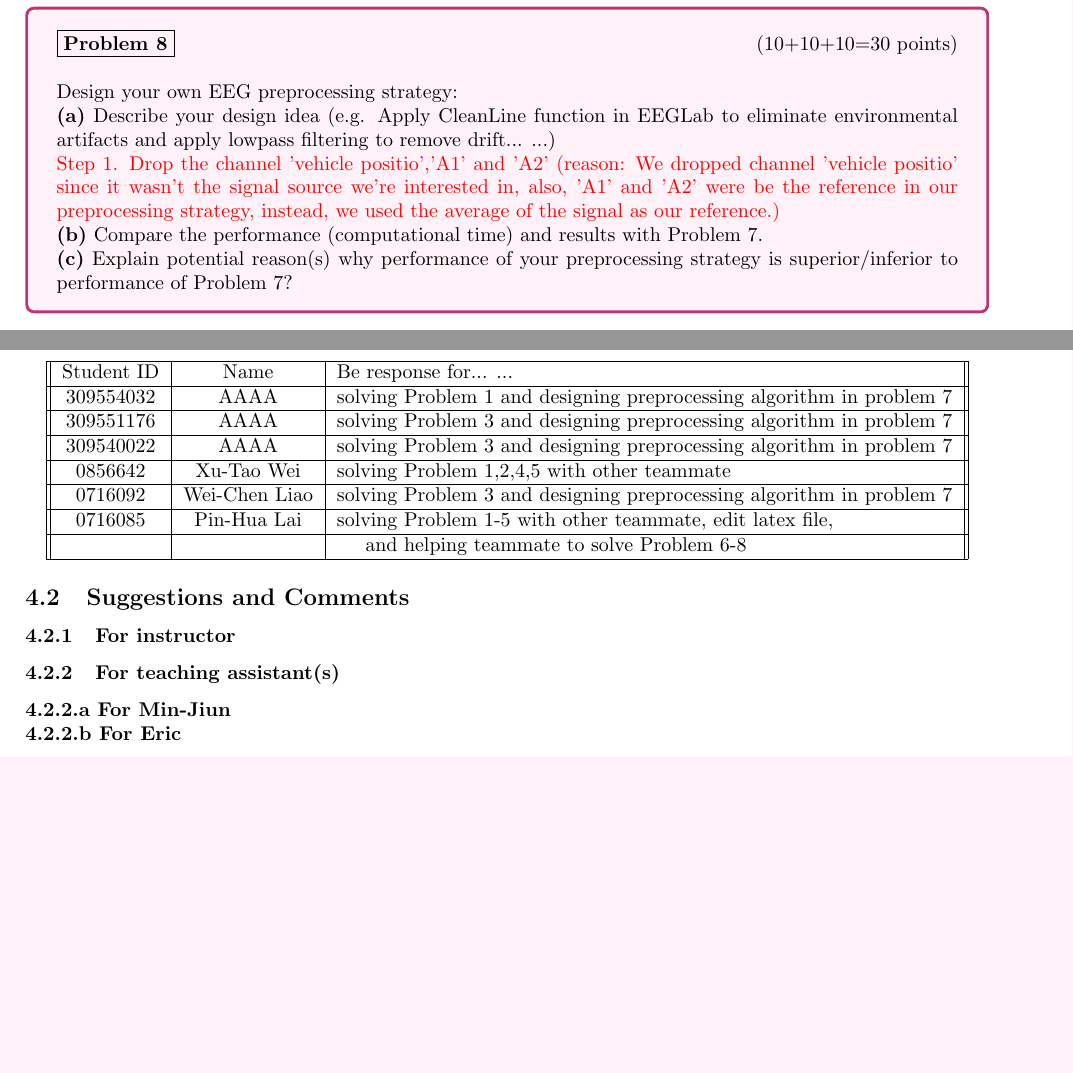
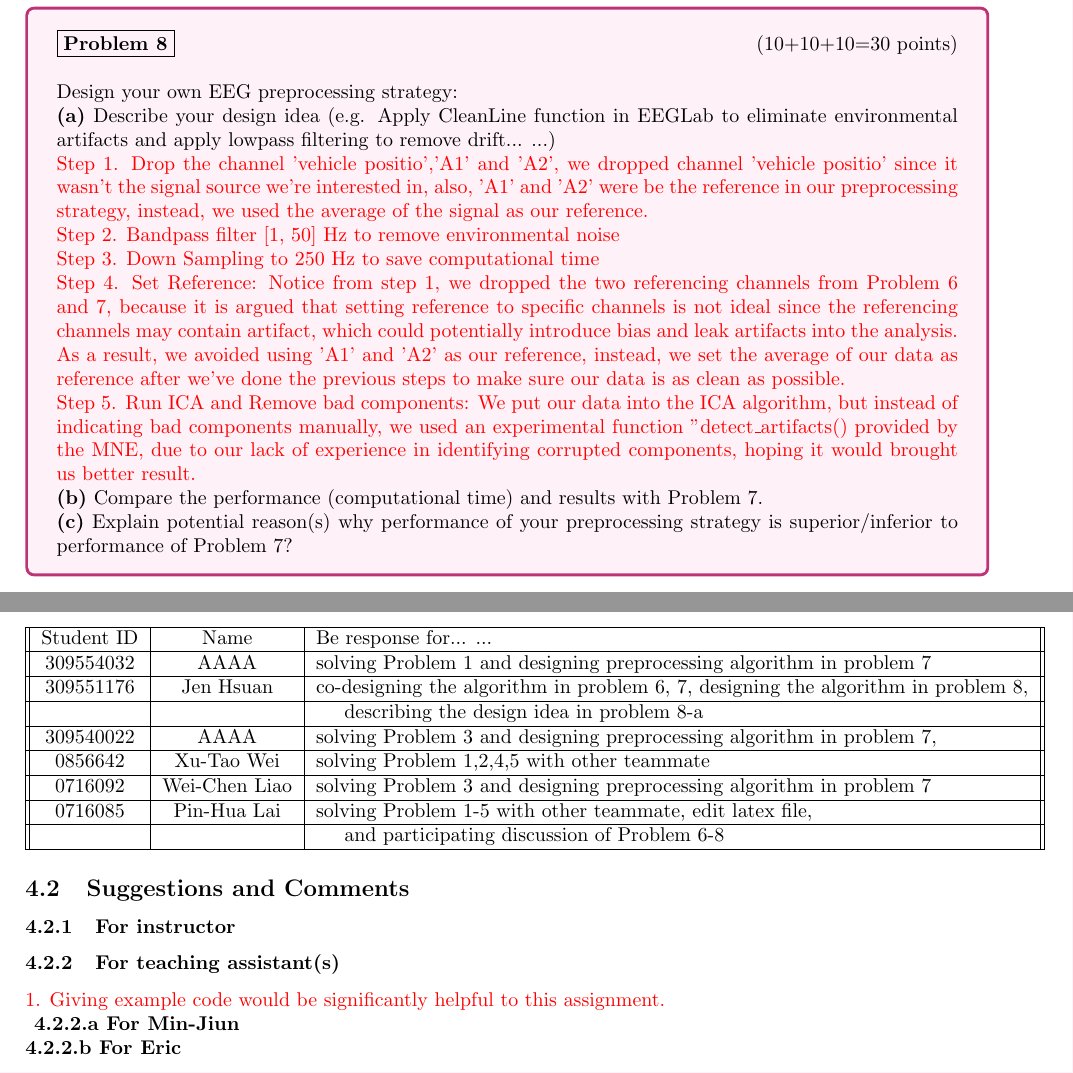
Before and after one commit to cemeteryparty/5275_Lab2_2, a LaTeX document (latex/5275_Lab2_2.tex): two parts of pages 9 and 10 of 10, joined at a grey line, cut so that both start at the same text, the shorter picture padded with empty space. Compiled offline with pdfLaTeX; a LaTeX package or settings file that is missing is left out.

Commit message:
Add files via upload

```diff
--- a/latex/5275_Lab2_2.tex
+++ b/latex/5275_Lab2_2.tex
@@ -382,7 +382,12 @@ After above preprocessing steps... ...
 \problem{8}{10+10+10=30}
 Design your own EEG preprocessing strategy:
 \subproblem{a} Describe your design idea (e.g. Apply CleanLine function in EEGLab to eliminate environmental artifacts and apply lowpass filtering to remove drift... ...)
-\textcolor{red}{\newline Step 1. Drop the channel 'vehicle positio','A1' and 'A2' (reason: We dropped channel 'vehicle positio' since it wasn’t the signal source we're interested in, also, 'A1' and 'A2' were be the reference in our preprocessing strategy, instead, we used the average of the signal as our reference.)
+\textcolor{red}{\newline Step 1. Drop the channel 'vehicle positio','A1' and 'A2', we dropped channel 'vehicle positio' since it wasn’t the signal source we're interested in, also, 'A1' and 'A2' were be the reference in our preprocessing strategy, instead, we used the average of the signal as our reference.
+\newline Step 2. Bandpass filter [1, 50] Hz to remove environmental noise
+\newline Step 3. Down Sampling to 250 Hz to save computational time
+\newline Step 4. Set Reference: Notice from step 1, we dropped the two referencing channels from Problem 6 and 7, because it is argued that setting reference to specific channels is not ideal since the referencing channels may contain artifact, which could potentially introduce bias and leak artifacts into the analysis.
+As a result, we avoided using 'A1' and 'A2' as our reference, instead, we set the average of our data as reference after we've done the previous steps to make sure our data is as clean as possible.
+\newline Step 5. Run ICA and Remove bad components: We put our data into the ICA algorithm, but instead of indicating bad components manually, we used an experimental function "detect\_artifacts() provided by the MNE, due to our lack of experience in identifying corrupted components, hoping it would brought us better result.
 }
 \subproblem{b} Compare the performance (computational time) and results with Problem 7.
 \subproblem{c} Explain potential reason(s) why performance of your preprocessing strategy is superior/inferior to performance of Problem 7?
@@ -413,17 +418,20 @@ This part is not for grading but for understanding learning situation of each st
     \hline
     Student ID & Name & Be response for... ... \\\hline
     309554032 & AAAA & solving Problem 1 and designing preprocessing algorithm in problem 7\\\hline
-    309551176 & AAAA & solving Problem 3 and designing preprocessing algorithm in problem 7\\\hline
-    309540022 & AAAA & solving Problem 3 and designing preprocessing algorithm in problem 7\\\hline
+    309551176 & Jen Hsuan & co-designing the algorithm in problem 6, 7, designing the algorithm in problem 8, \\\hline
+     &  & \hspace*{0.5cm}describing the design idea in problem 8-a\\\hline
+    309540022 & AAAA & solving Problem 3 and designing preprocessing algorithm in problem 7, \\\hline
     0856642 & Xu-Tao Wei &  solving Problem 1,2,4,5 with other teammate\\\hline
     0716092 & Wei-Chen Liao & solving Problem 3 and designing preprocessing algorithm in problem 7\\\hline
     0716085 & Pin-Hua Lai & solving Problem 1-5 with other teammate, edit latex file, \\\hline
-     &  & \hspace*{0.5cm}and helping teammate to solve Problem 6-8\\\hline
+     &  & \hspace*{0.5cm}and participating discussion of Problem 6-8\\\hline
 \end{tabular}
 \end{center}
 \subsection{Suggestions and Comments}
 \subsubsection{For instructor}
 \subsubsection{For teaching assistant(s)}
+\textcolor{red}{1. Giving example code would be significantly helpful to this assignment.\newline
+}
 \textbf{4.2.2.a For Min-Jiun}\\
 \textbf{4.2.2.b For Eric}\\
 \noindent{\color{LightRubineRed} \rule{\linewidth}{0.5mm}}
```
